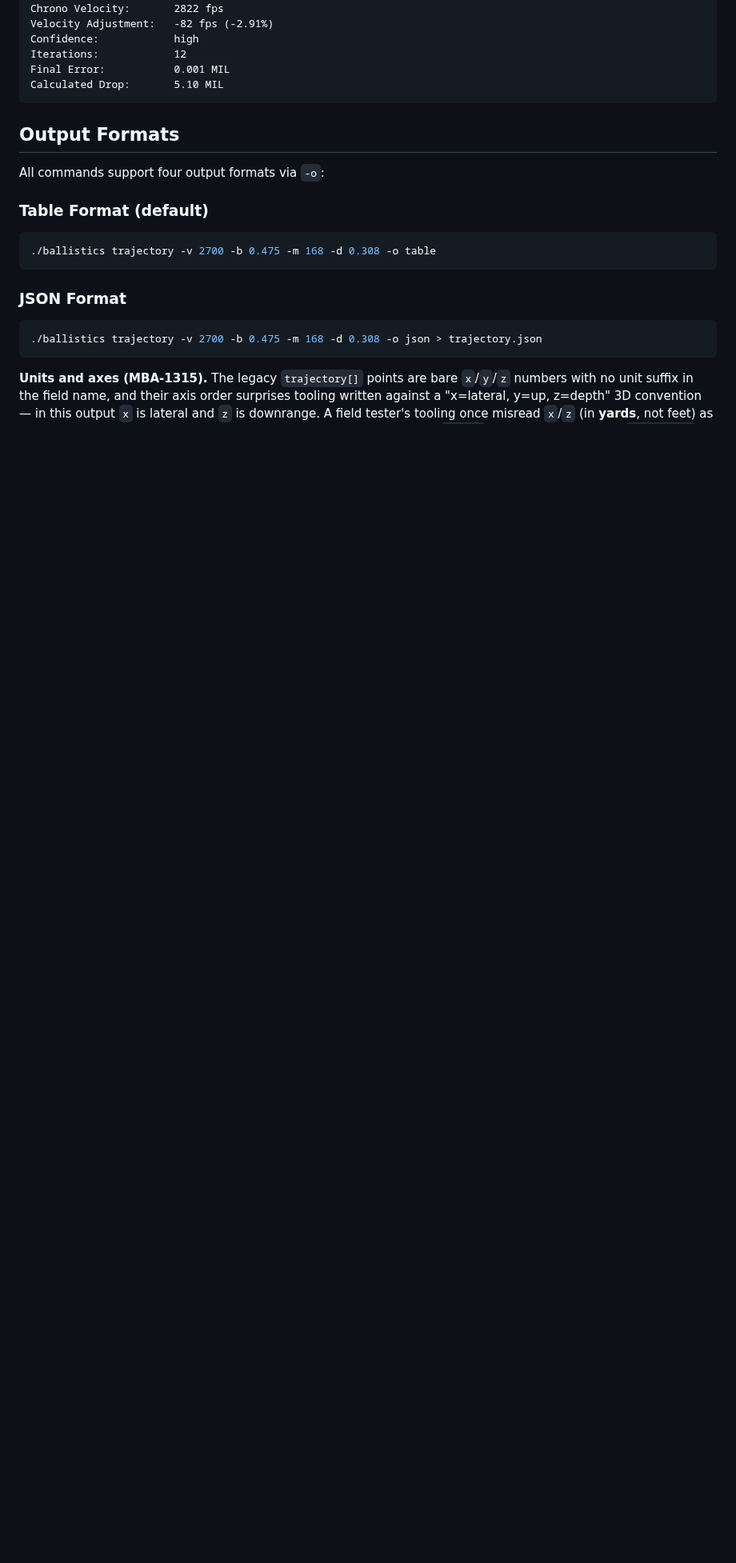
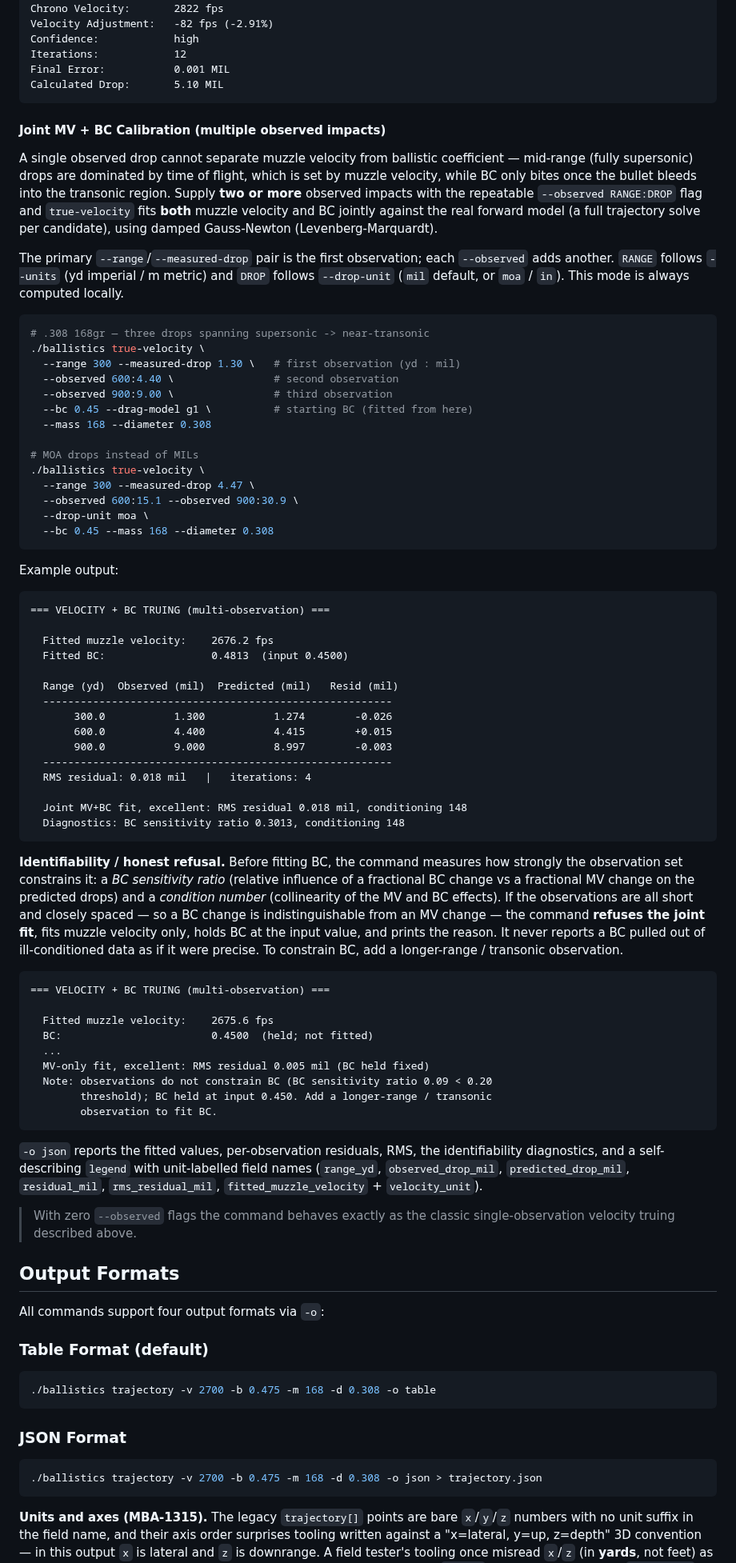
Before and after one commit to ajokela/ballistics-engine, a Markdown page: CLI_USAGE.md, the part around one of its changes. Shown at 80% size. GitHub-like rendering; blank space fills up the shorter version.

Commit message:
MBA-1316: document multi-observation velocity + BC truing
Extend the CLI_USAGE true-velocity section with a worked multiple-observation
example (300/600/900 joint MV+BC fit), the new --observed / --drop-unit
parameters, an MOA example, the identifiability / honest-refusal behaviour,
and the JSON contract (legend + unit-labelled fields). Add a matching example
and pointer to the README.

````diff
--- a/CLI_USAGE.md
+++ b/CLI_USAGE.md
@@ -1071,6 +1073,87 @@ Iterations:            12
 Final Error:           0.001 MIL
 Calculated Drop:       5.10 MIL
 ```
+
+#### Joint MV + BC Calibration (multiple observed impacts)
+
+A single observed drop cannot separate muzzle velocity from ballistic
+coefficient — mid-range (fully supersonic) drops are dominated by time of flight,
+which is set by muzzle velocity, while BC only bites once the bullet bleeds into
+the transonic region. Supply **two or more** observed impacts with the repeatable
+`--observed RANGE:DROP` flag and `true-velocity` fits **both** muzzle velocity and
+BC jointly against the real forward model (a full trajectory solve per candidate),
+using damped Gauss-Newton (Levenberg-Marquardt).
+
+The primary `--range`/`--measured-drop` pair is the first observation; each
+`--observed` adds another. `RANGE` follows `--units` (yd imperial / m metric) and
+`DROP` follows `--drop-unit` (`mil` default, or `moa` / `in`). This mode is always
+computed locally.
+
+```bash
+# .308 168gr — three drops spanning supersonic -> near-transonic
+./ballistics true-velocity \
+  --range 300 --measured-drop 1.30 \   # first observation (yd : mil)
+  --observed 600:4.40 \                # second observation
+  --observed 900:9.00 \                # third observation
+  --bc 0.45 --drag-model g1 \          # starting BC (fitted from here)
+  --mass 168 --diameter 0.308
+
+# MOA drops instead of MILs
+./ballistics true-velocity \
+  --range 300 --measured-drop 4.47 \
+  --observed 600:15.1 --observed 900:30.9 \
+  --drop-unit moa \
+  --bc 0.45 --mass 168 --diameter 0.308
+```
+
+Example output:
+```
+=== VELOCITY + BC TRUING (multi-observation) ===
+
+  Fitted muzzle velocity:    2676.2 fps
+  Fitted BC:                 0.4813  (input 0.4500)
+
+  Range (yd)  Observed (mil)  Predicted (mil)   Resid (mil)
+  --------------------------------------------------------
+       300.0           1.300           1.274        -0.026
+       600.0           4.400           4.415        +0.015
+       900.0           9.000           8.997        -0.003
+  --------------------------------------------------------
+  RMS residual: 0.018 mil   |   iterations: 4
+
+  Joint MV+BC fit, excellent: RMS residual 0.018 mil, conditioning 148
+  Diagnostics: BC sensitivity ratio 0.3013, conditioning 148
+```
+
+**Identifiability / honest refusal.** Before fitting BC, the command measures how
+strongly the observation set constrains it: a *BC sensitivity ratio* (relative
+influence of a fractional BC change vs a fractional MV change on the predicted
+drops) and a *condition number* (collinearity of the MV and BC effects). If the
+observations are all short and closely spaced — so a BC change is indistinguishable
+from an MV change — the command **refuses the joint fit**, fits muzzle velocity
+only, holds BC at the input value, and prints the reason. It never reports a
+BC pulled out of ill-conditioned data as if it were precise. To constrain BC, add
+a longer-range / transonic observation.
+
+```
+=== VELOCITY + BC TRUING (multi-observation) ===
+
+  Fitted muzzle velocity:    2675.6 fps
+  BC:                        0.4500  (held; not fitted)
+  ...
+  MV-only fit, excellent: RMS residual 0.005 mil (BC held fixed)
+  Note: observations do not constrain BC (BC sensitivity ratio 0.09 < 0.20
+        threshold); BC held at input 0.450. Add a longer-range / transonic
+        observation to fit BC.
+```
+
+`-o json` reports the fitted values, per-observation residuals, RMS, the
+identifiability diagnostics, and a self-describing `legend` with unit-labelled
+field names (`range_yd`, `observed_drop_mil`, `predicted_drop_mil`,
+`residual_mil`, `rms_residual_mil`, `fitted_muzzle_velocity` + `velocity_unit`).
+
+> With zero `--observed` flags the command behaves exactly as the classic
+> single-observation velocity truing described above.
 
 ## Output Formats
 
````
Also changed, not shown: other parts of CLI_USAGE.md (+4 -2 lines), README.md (+9 -0 lines).
